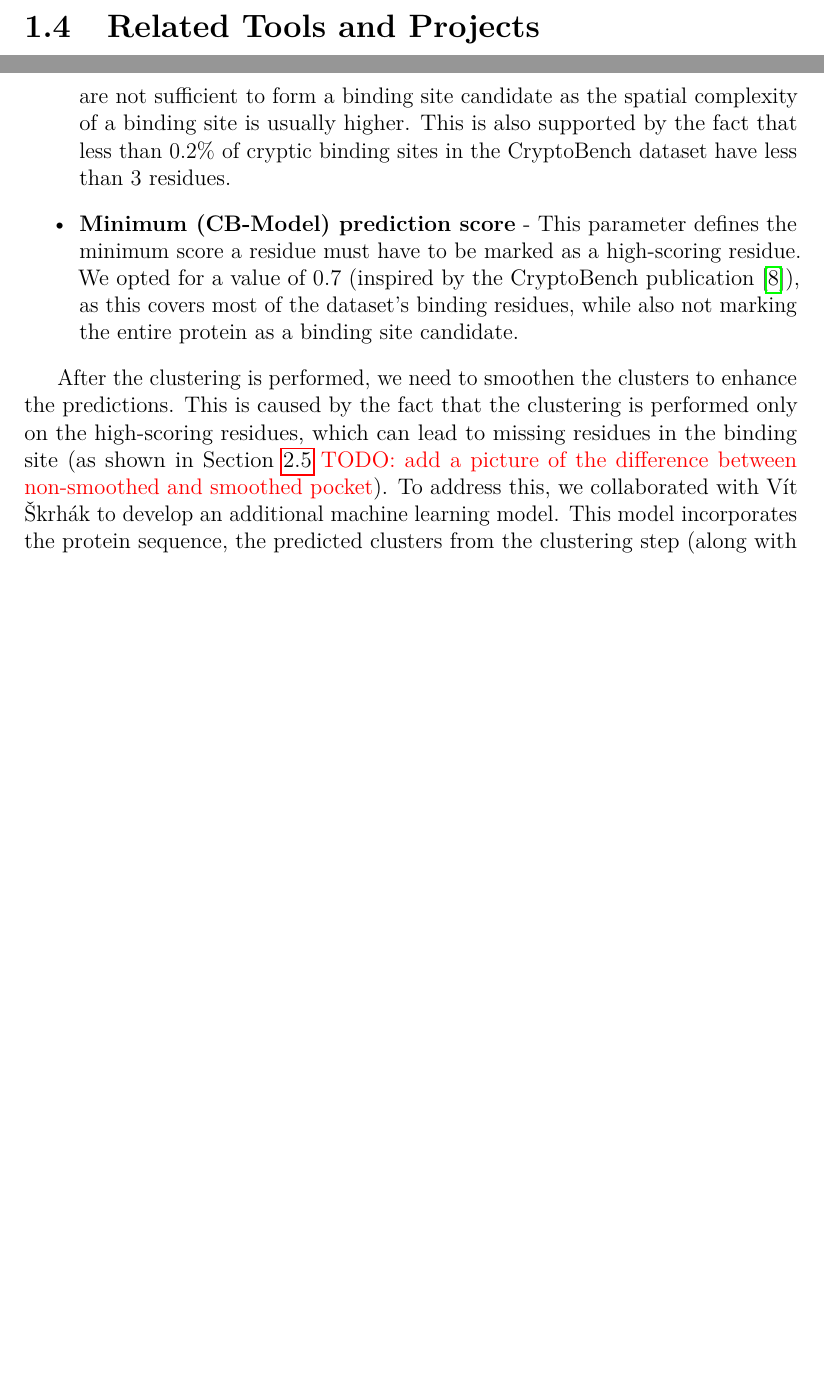
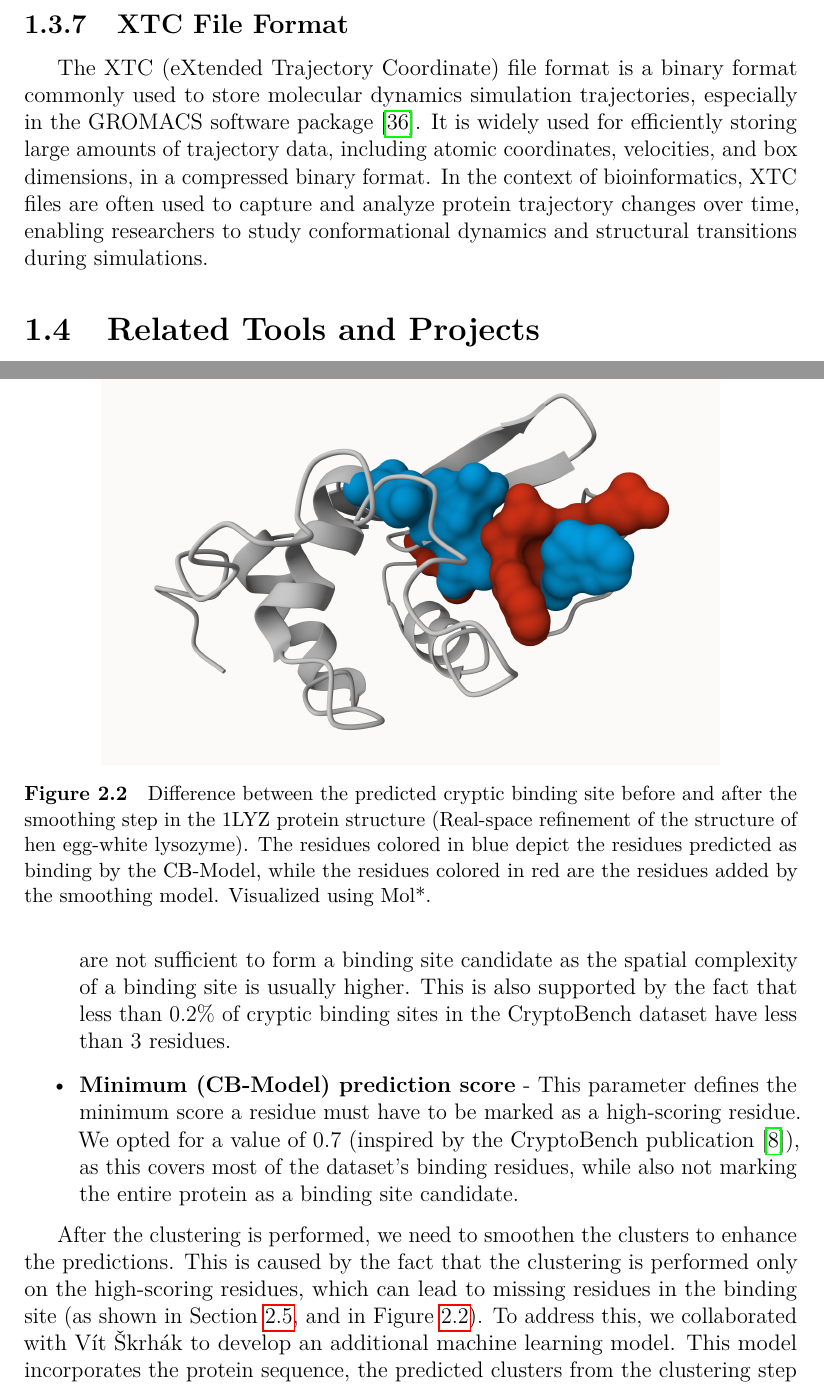
Before and after one commit to luk27official/master-thesis, a LaTeX thesis (thesis.tex, which reads chap01.tex, chap02.tex): two parts of pages 10 and 16 of 46 before the commit and two parts of pages 10 and 16 of 47 after it, joined at a grey line, cut at the place of the change, the shorter picture padded with empty space. Compiled offline with pdfLaTeX.

Commit message:
Implement some TODOs

```diff
--- a/chap01.tex
+++ b/chap01.tex
@@ -101,6 +101,11 @@ The FASTA file format is a widely used, text-based format for representing biolo
     ]{code/fasta_example.fasta}
 \end{figure}
 
+\subsection{XTC File Format}
+\label{sec:xtc-format}
+
+The XTC (eXtended Trajectory Coordinate) file format is a binary format commonly used to store molecular dynamics simulation trajectories, especially in the GROMACS software package \cite{van2005gromacs}. It is widely used for efficiently storing large amounts of trajectory data, including atomic coordinates, velocities, and box dimensions, in a compressed binary format. In the context of bioinformatics, XTC files are often used to capture and analyze protein trajectory changes over time, enabling researchers to study conformational dynamics and structural transitions during simulations.
+
 \section{Related Tools and Projects}
 \label{sec:related-tools}
 
--- a/chap02.tex
+++ b/chap02.tex
@@ -51,7 +51,14 @@ Our method relies on three parameters to control the clustering process:
     \item \textbf{Minimum (CB-Model) prediction score} - This parameter defines the minimum score a residue must have to be marked as a high-scoring residue. We opted for a value of 0.7 (inspired by the CryptoBench publication \cite{vskrhak2025cryptobench}), as this covers most of the dataset's binding residues, while also not marking the entire protein as a binding site candidate.
 \end{itemize}
 
-After the clustering is performed, we need to smoothen the clusters to enhance the predictions. This is caused by the fact that the clustering is performed only on the high-scoring residues, which can lead to missing residues in the binding site (as shown in Section~\ref{sec:pipeline-evaluation} \xxx{TODO: add a picture of the difference between non-smoothed and smoothed pocket}). To address this, we collaborated with Vít Škrhák to develop an additional machine learning model. This model incorporates the protein sequence, the predicted clusters from the clustering step (along with sequence information), precomputed ESM-2 embeddings, and residue distance matrix derived from the structure file. Altogether, this \textbf{smoothing model} is then trained on a modified version of the CryptoBench dataset, using the annotated cryptic binding sites as the train and test set.
+After the clustering is performed, we need to smoothen the clusters to enhance the predictions. This is caused by the fact that the clustering is performed only on the high-scoring residues, which can lead to missing residues in the binding site (as shown in Section~\ref{sec:pipeline-evaluation}, and in Figure~\ref{fig:smoothing-difference}). To address this, we collaborated with Vít Škrhák to develop an additional machine learning model. This model incorporates the protein sequence, the predicted clusters from the clustering step (along with sequence information), precomputed ESM-2 embeddings, and residue distance matrix derived from the structure file. Altogether, this \textbf{smoothing model} is then trained on a modified version of the CryptoBench dataset, using the annotated cryptic binding sites as the train and test set.
+
+\begin{figure}
+    \centering
+    \includegraphics[width=0.8\textwidth]{img/smoothing-difference.png}
+    \caption{Difference between the predicted cryptic binding site before and after the smoothing step in the 1LYZ protein structure (Real-space refinement of the structure of hen egg-white lysozyme). The residues colored in blue depict the residues predicted as binding by the CB-Model, while the residues colored in red are the residues added by the smoothing model. Visualized using Mol*.}
+    \label{fig:smoothing-difference}
+\end{figure}
 
 The initial step involves preparing the dataset for training of the smoothing model. The dataset, consisting of 5493 cryptic binding sites, is split into training and testing sets using an 80:20 ratio. The sets follow the same structure as the CryptoBench dataset to prevent data leakage, i.e. the train set from CryptoBench is used as the train set for the smoothing model, and the test set from CryptoBench is used as the test set for the smoothing model. The test set is further filtered by the following criteria:
 
```
Also changed, not shown: bibliography.bib (+11 -0 lines), chap03.tex (+2 -2 lines), img/smoothing-difference.png (added), chap02.tex (4 more changed lines).
